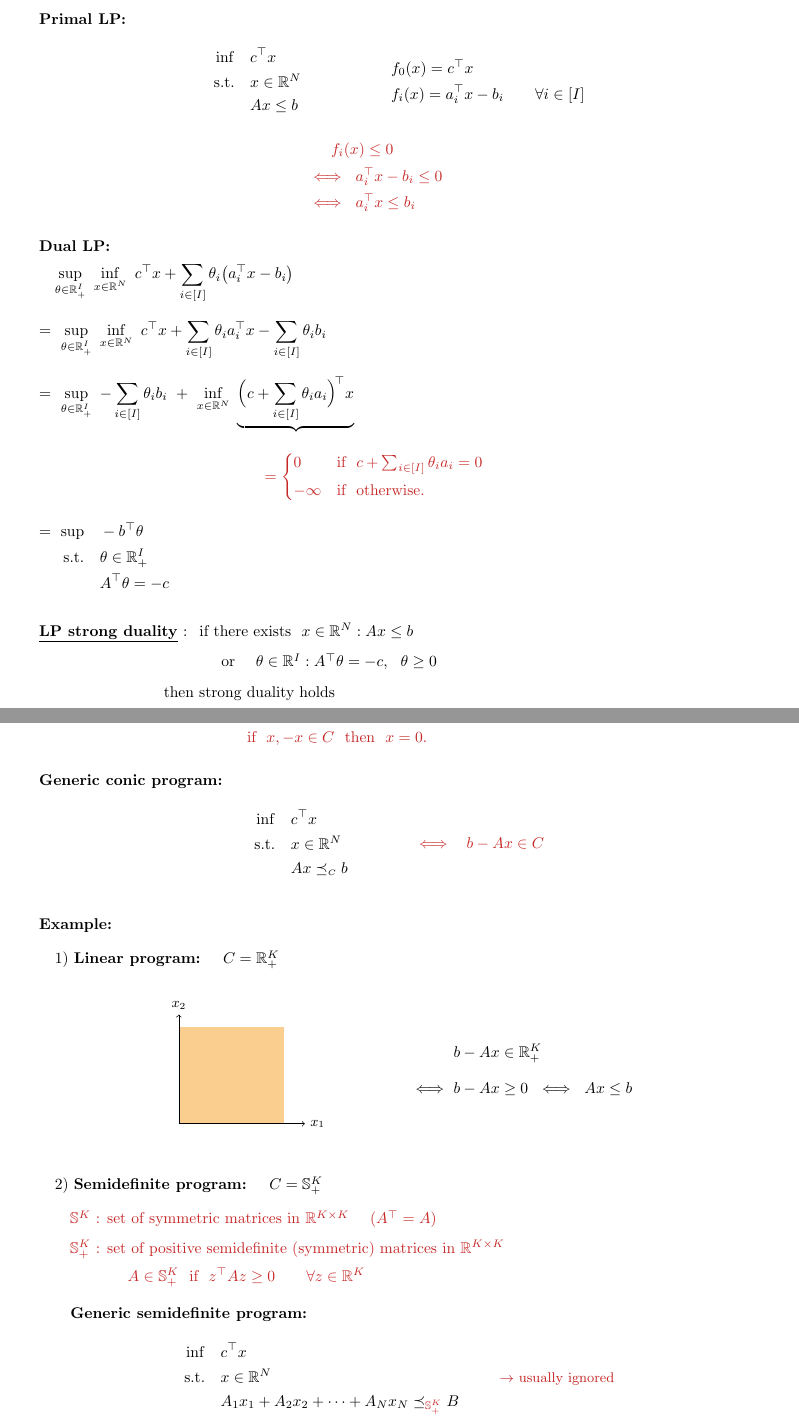
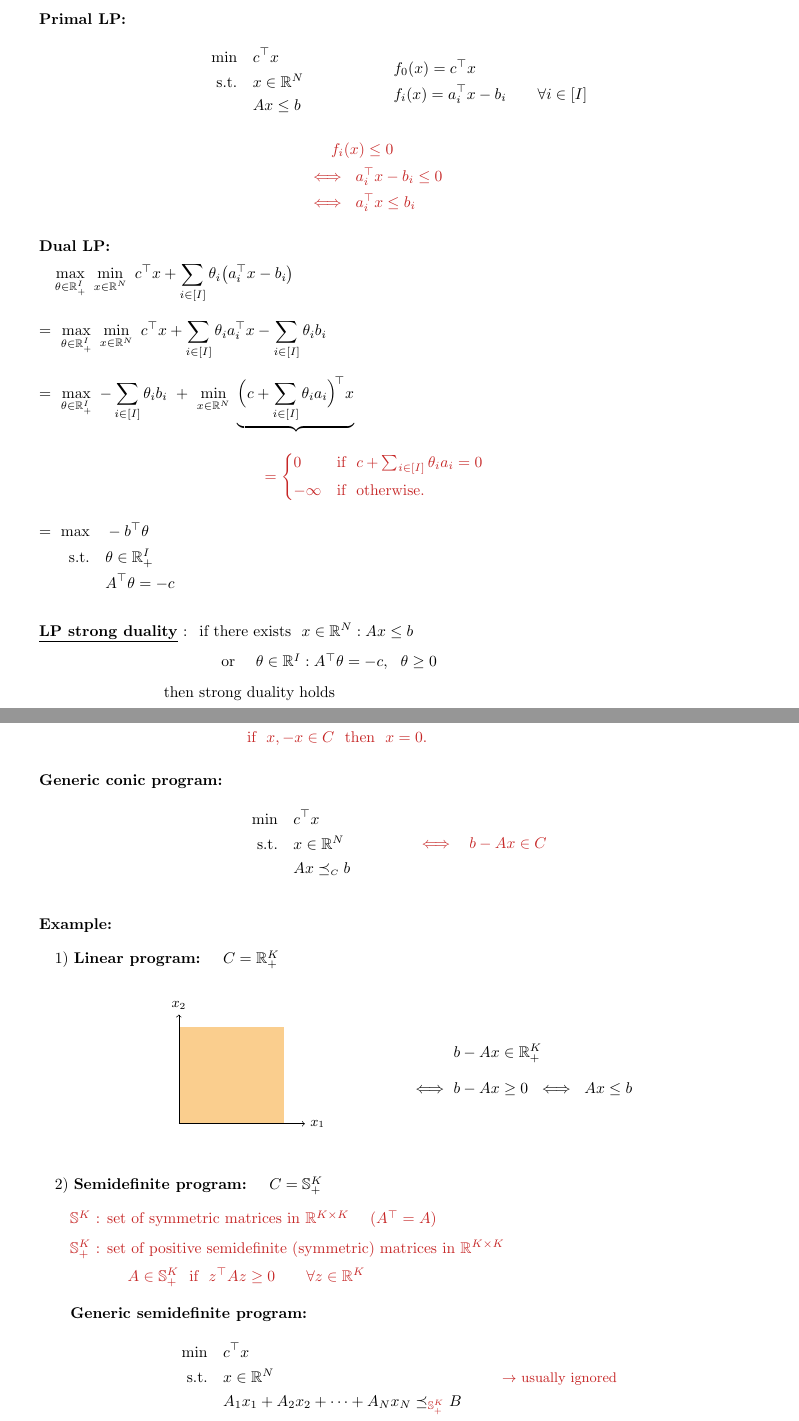
Before and after one commit to hankpark0706/AD7031, a LaTeX document (lecture-notes/OUU_week06_note.tex): two parts of pages 3 and 4 of 5, joined at a grey line, cut so that both start at the same text. Compiled offline with pdfLaTeX.

Commit message:
Week 6 note: min and max instead of inf and sup
Co-Authored-By: Claude Opus 5.5 <noreply@anthropic.com>

```diff
--- a/lecture-notes/OUU_week06_note.tex
+++ b/lecture-notes/OUU_week06_note.tex
@@ -229,7 +229,7 @@ $\begin{aligned}
 
 \begin{center}
 $\begin{aligned}
-  \inf\quad & c^{\top}x \\
+  \min\quad & c^{\top}x \\
   \text{s.t.}\quad & x \in \mathbb{R}^N \\
                    & Ax \le b
 \end{aligned}$
@@ -253,16 +253,16 @@ $\begin{aligned}
 \textbf{Dual LP:}
 \vspace{4pt}
 
-\quad $\displaystyle \sup_{\theta \in \mathbb{R}^I_+}\ \inf_{x \in \mathbb{R}^N}\
+\quad $\displaystyle \max_{\theta \in \mathbb{R}^I_+}\ \min_{x \in \mathbb{R}^N}\
   c^{\top}x + \sum_{i \in [I]} \theta_i \big(a_i^{\top}x - b_i\big)$
 \vspace{8pt}
 
-$\displaystyle =\ \sup_{\theta \in \mathbb{R}^I_+}\ \inf_{x \in \mathbb{R}^N}\
+$\displaystyle =\ \max_{\theta \in \mathbb{R}^I_+}\ \min_{x \in \mathbb{R}^N}\
   c^{\top}x + \sum_{i \in [I]} \theta_i a_i^{\top}x - \sum_{i \in [I]} \theta_i b_i$
 \vspace{8pt}
 
-$\displaystyle =\ \sup_{\theta \in \mathbb{R}^I_+}\ -\sum_{i \in [I]} \theta_i b_i
-  \ +\ \inf_{x \in \mathbb{R}^N}\ \underbrace{\Big(c + \sum_{i \in [I]} \theta_i a_i\Big)^{\!\top} x}_{}$
+$\displaystyle =\ \max_{\theta \in \mathbb{R}^I_+}\ -\sum_{i \in [I]} \theta_i b_i
+  \ +\ \min_{x \in \mathbb{R}^N}\ \underbrace{\Big(c + \sum_{i \in [I]} \theta_i a_i\Big)^{\!\top} x}_{}$
 \vspace{2pt}
 
 \hspace{5.1cm}{\color{redink}$= \begin{cases}
@@ -272,7 +272,7 @@ $\displaystyle =\ \sup_{\theta \in \mathbb{R}^I_+}\ -\sum_{i \in [I]} \theta_i b
 \vspace{10pt}
 
 $\begin{aligned}
-  =\ \sup\quad & -b^{\top}\theta \\
+  =\ \max\quad & -b^{\top}\theta \\
   \text{s.t.}\quad & \theta \in \mathbb{R}^I_+ \\
                    & A^{\top}\theta = -c
 \end{aligned}$
@@ -346,7 +346,7 @@ $\lambda x \in C \quad \forall \lambda \ge 0$
 
 \begin{center}
 $\begin{aligned}
-  \inf\quad & c^{\top}x \\
+  \min\quad & c^{\top}x \\
   \text{s.t.}\quad & x \in \mathbb{R}^N \\
                    & Ax \coneleq b
 \end{aligned}$
```
Also changed, not shown: lecture-notes/OUU_week06_note.pdf, lecture-notes/OUU_week06_note.tex (24 more changed lines).
